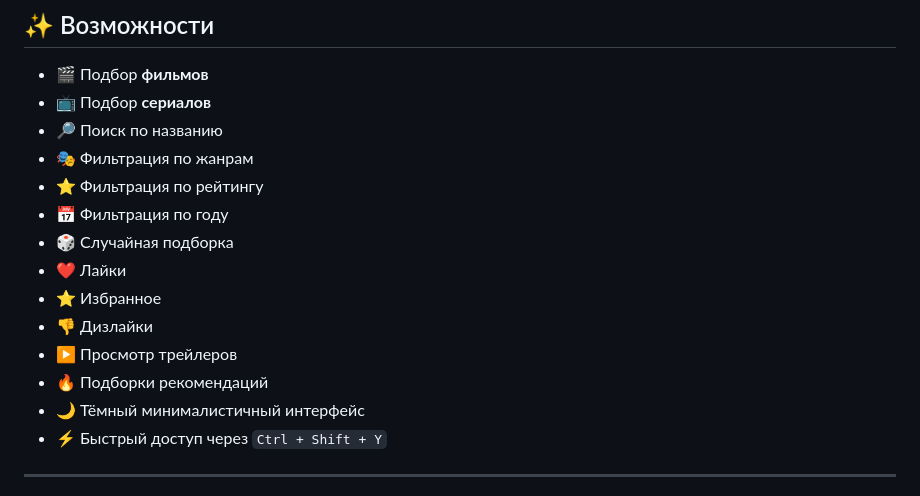
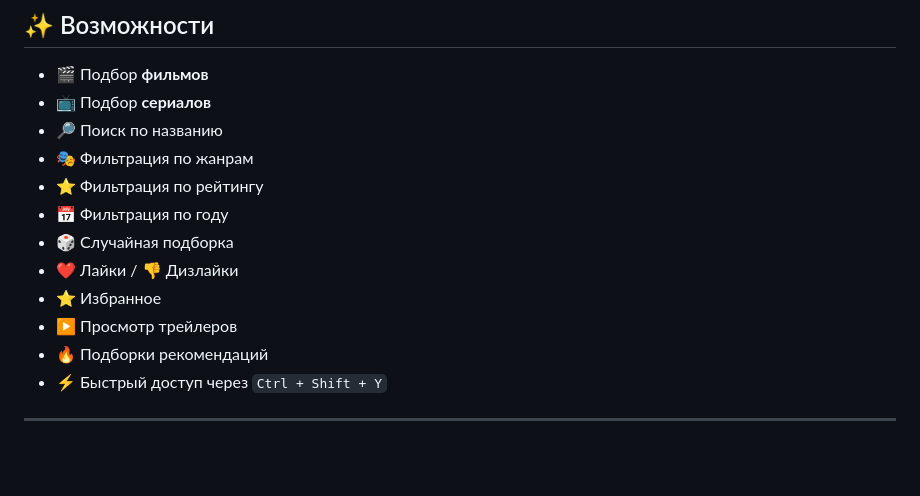
Before and after one commit to Miha1ych/MovePicker, a Markdown page: README.md, the part around the change. GitHub-like rendering; blank space fills up the shorter version.

```diff
--- a/README.md
+++ b/README.md
@@ -17,12 +17,10 @@ Movie Picker - расширение, которое помогает быстр
 - ⭐ Фильтрация по рейтингу
 - 📅 Фильтрация по году
 - 🎲 Случайная подборка
-- ❤️ Лайки
+- ❤️ Лайки / 👎 Дизлайки
 - ⭐ Избранное
-- 👎 Дизлайки
 - ▶️ Просмотр трейлеров
 - 🔥 Подборки рекомендаций
-- 🌙 Тёмный минималистичный интерфейс
 - ⚡ Быстрый доступ через `Ctrl + Shift + Y`
 
 ---
```
